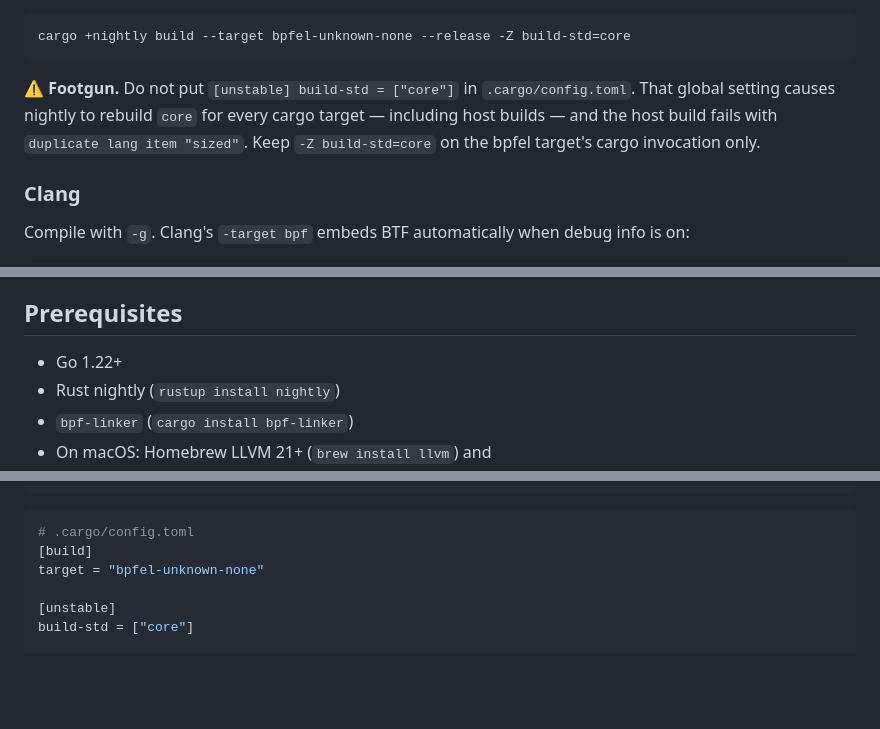
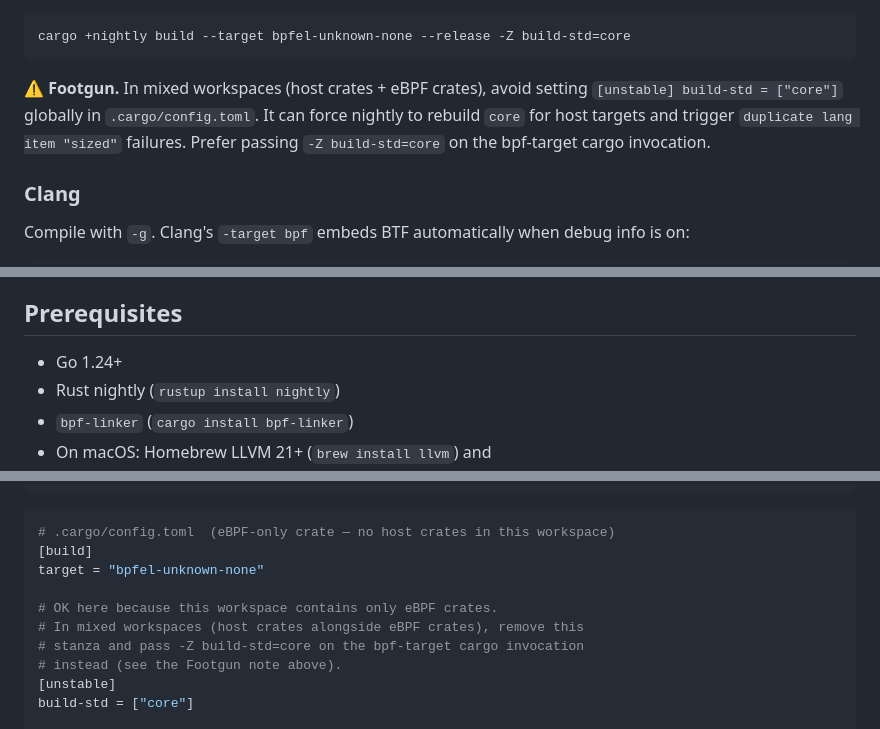
Before and after one commit to danigoland/btf2go, a Markdown page: docs/aya-quickstart.md, 3 parts joined by grey strips. Drawn GitHub-style; blank space fills up the shorter version.

Commit message:
docs(aya-quickstart,aya-maps): fix build-std guidance, Go version, --aya invocation, fences
Four docs fixes from CodeRabbit review:

1. aya-quickstart.md (footgun warning): rewrite the [unstable] build-std
   warning to say "avoid in mixed workspaces" instead of "do NOT use",
   then annotate the .cargo/config.toml example to make clear it is for
   eBPF-only crates. Resolves the contradiction between the warning and
   the example that followed it.

2. aya-quickstart.md: update "Go 1.22+" to "Go 1.24+" to match the go.mod
   floor introduced in v0.4 and the README.

3. aya-maps.md: fix three occurrences of "btf2go --aya" and one of
   "btf2go --aya" used as if --aya were a root flag; correct to
   "btf2go generate --aya". The flag lives on the generate subcommand.

4. aya-quickstart.md + aya-maps.md: add "text" language tag to two
   unfenced / untagged error message code blocks for consistent
   syntax-highlight rendering.

Addresses CodeRabbit comments on PR #70.

Co-Authored-By: Claude Opus 4.7 (1M context) <noreply@anthropic.com>

````diff
--- a/docs/aya-quickstart.md
+++ b/docs/aya-quickstart.md
@@ -29,11 +29,11 @@ the *cargo invocation*, NOT in `.cargo/config.toml`:
 cargo +nightly build --target bpfel-unknown-none --release -Z build-std=core
 ```
 
-⚠️ **Footgun.** Do not put `[unstable] build-std = ["core"]` in
-`.cargo/config.toml`. That global setting causes nightly to rebuild
-`core` for every cargo target — including host builds — and the host
-build fails with `duplicate lang item "sized"`. Keep `-Z build-std=core`
-on the bpfel target's cargo invocation only.
+⚠️ **Footgun.** In mixed workspaces (host crates + eBPF crates), avoid
+setting `[unstable] build-std = ["core"]` globally in `.cargo/config.toml`.
+It can force nightly to rebuild `core` for host targets and trigger
+`duplicate lang item "sized"` failures. Prefer passing `-Z build-std=core`
+on the bpf-target cargo invocation.
 
 ### Clang
 
@@ -62,7 +62,7 @@ you'll get the diagnostic above with toolchain-specific guidance.
 
 ## Prerequisites
 
-- Go 1.22+
+- Go 1.24+
 - Rust nightly (`rustup install nightly`)
 - `bpf-linker` (`cargo install bpf-linker`)
 - On macOS: Homebrew LLVM 21+ (`brew install llvm`) and `DYLD_FALLBACK_LIBRARY_PATH=/opt/homebrew/opt/llvm/lib` exported at build time
@@ -135,10 +135,14 @@ codegen-units = 1
 ```
 
 ```toml
-# .cargo/config.toml
+# .cargo/config.toml  (eBPF-only crate — no host crates in this workspace)
 [build]
 target = "bpfel-unknown-none"
 
+# OK here because this workspace contains only eBPF crates.
+# In mixed workspaces (host crates alongside eBPF crates), remove this
+# stanza and pass -Z build-std=core on the bpf-target cargo invocation
+# instead (see the Footgun note above).
 [unstable]
 build-std = ["core"]
 
````
Also changed, not shown: other parts of docs/aya-quickstart.md (+1 -1 lines), docs/aya-maps.md (+4 -4 lines).
